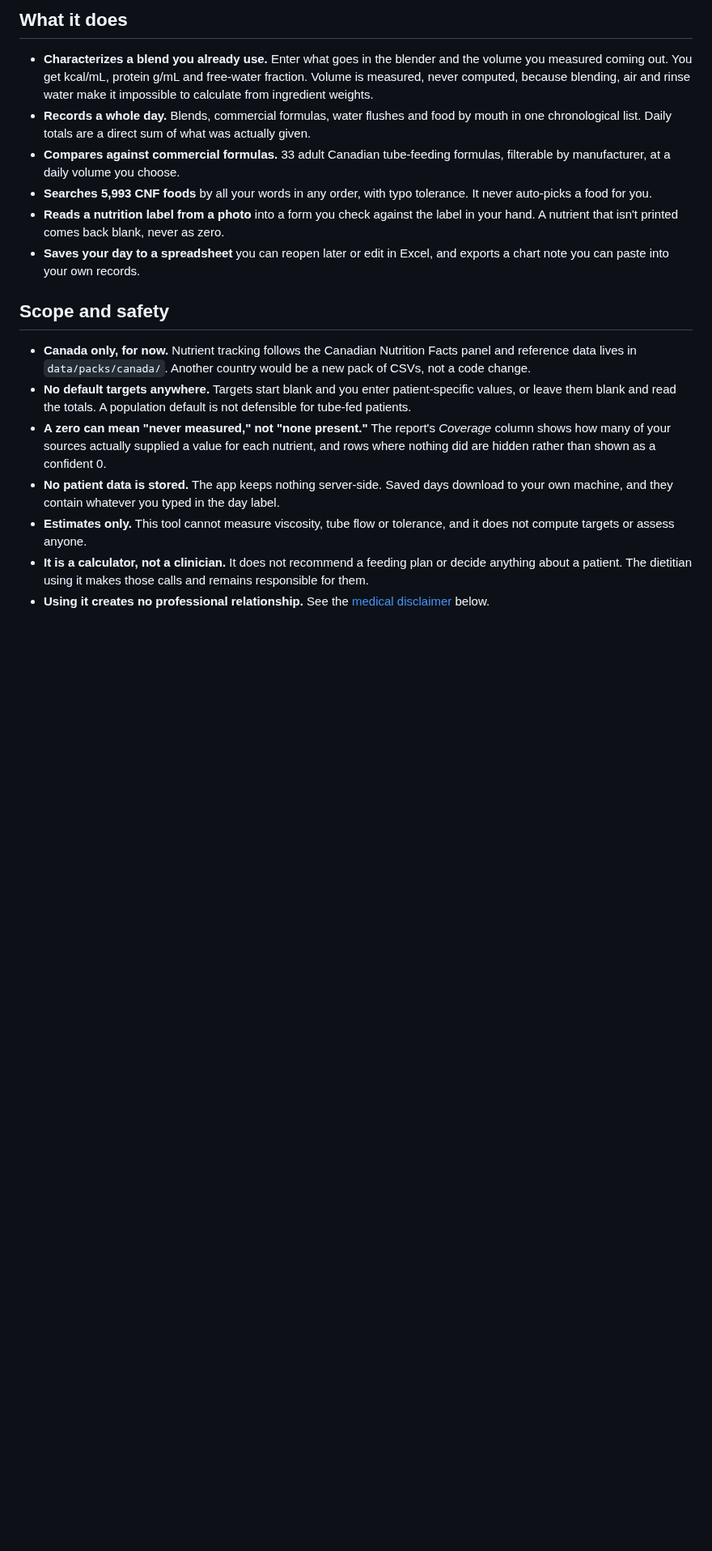
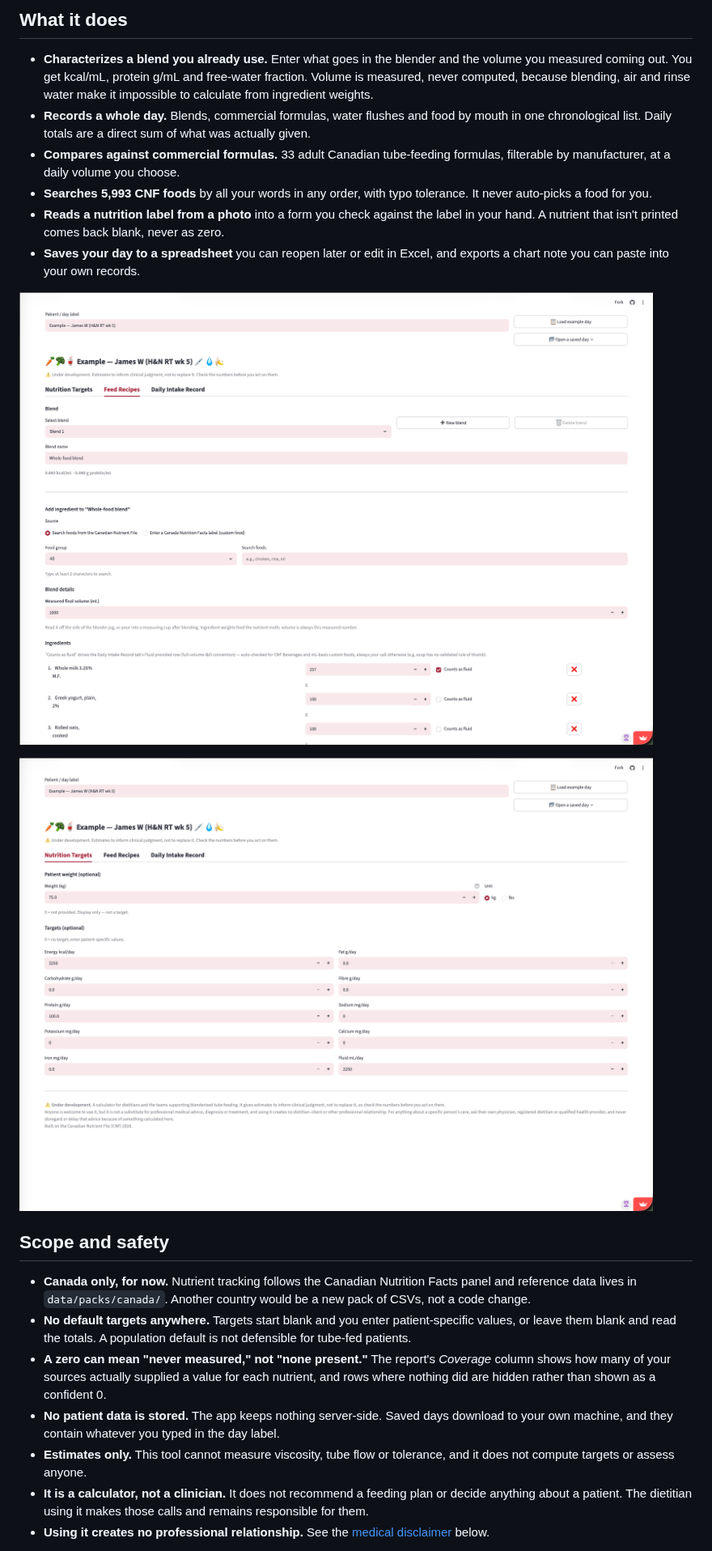
Before and after one commit to greywhitebinary/blenderized-tubefeed-calculator, a Markdown page: README.md, the part around one of its changes. Shown at 81% size. GitHub-like rendering; pictures changed too: docs/screenshot-feed-recipes.png (added), docs/screenshot-nutrition-targets.png (added); blank space fills up the shorter version.

```diff
--- a/README.md
+++ b/README.md
@@ -35,6 +35,10 @@ commercial formula, water flushes and one oral food.
   never as zero.
 - **Saves your day to a spreadsheet** you can reopen later or edit in
   Excel, and exports a chart note you can paste into your own records.
+
+![The Feed Recipes tab: a blend's ingredient list with per-ingredient amounts and counts-as-fluid toggles, its measured final volume, and the live kcal/mL and protein g/mL above them](docs/screenshot-feed-recipes.png)
+
+![The Nutrition Targets tab: optional patient weight, and blank per-nutrient target fields with no defaults filled in](docs/screenshot-nutrition-targets.png)
 
 ## Scope and safety
 
```
Also changed, not shown: other parts of README.md (+1 -1 lines), docs/screenshot-daily-intake-record.png (added).
